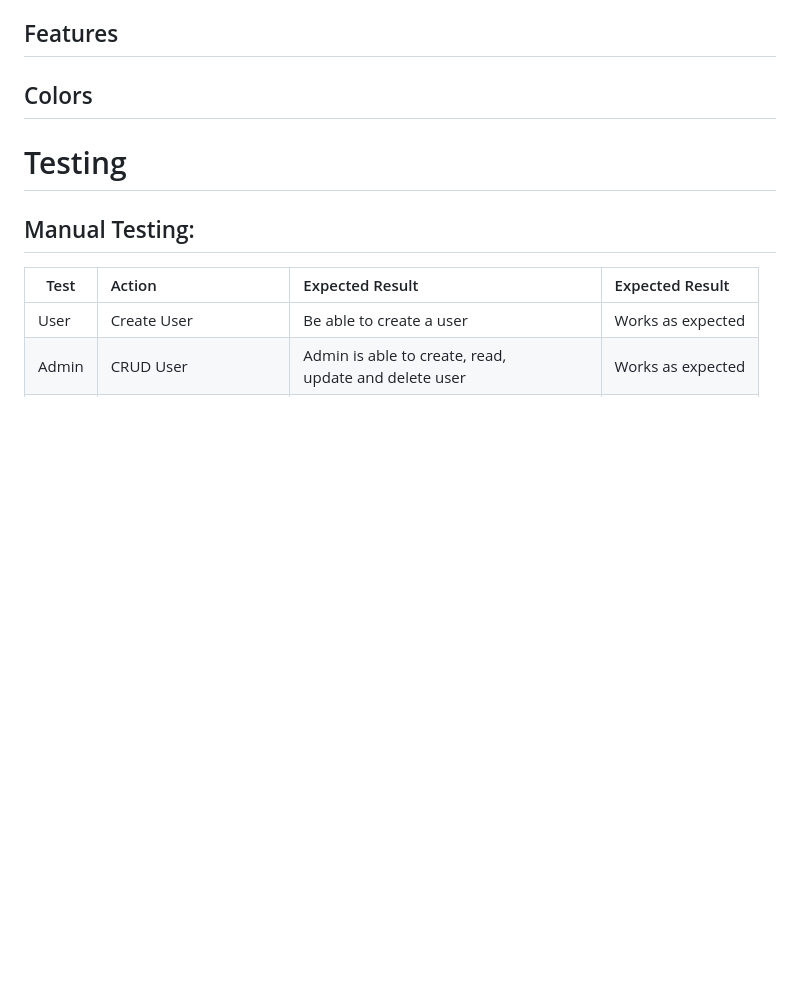
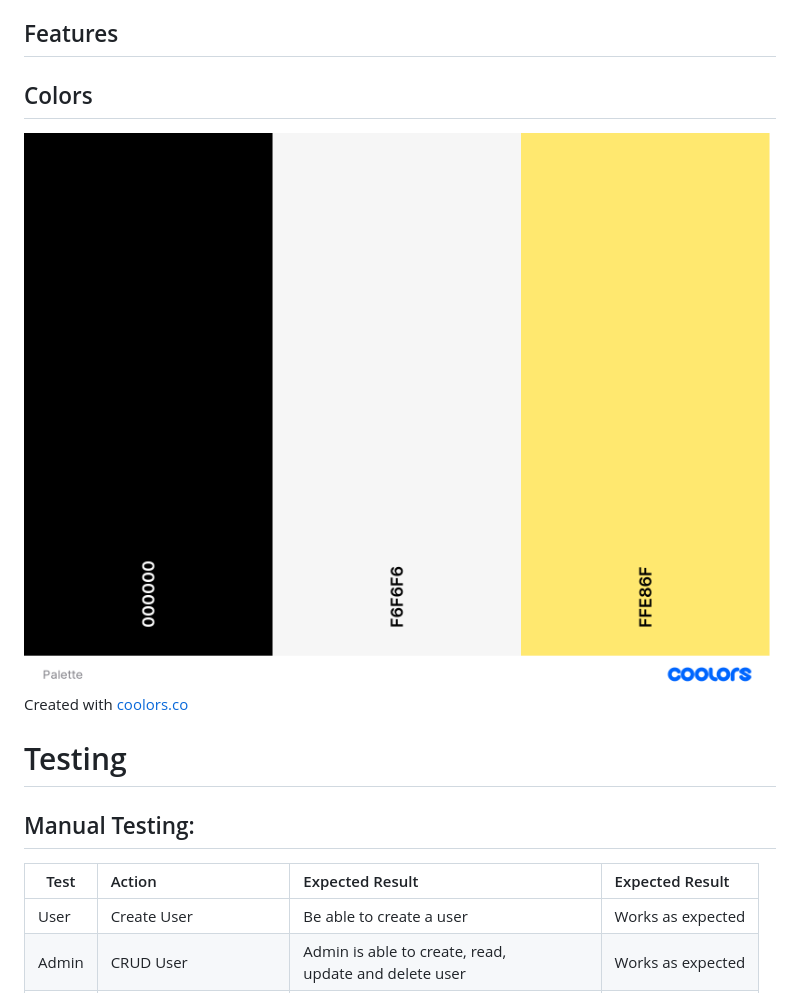
Before and after one commit to PatSvedberg/RecipeRepublic, a Markdown page: README.md, the part around the change. Drawn GitHub-style; pictures changed too: assets/images/readme_palette.png (added); blank space fills up the shorter version.

Commit message:
Add color palette image to readme

```diff
--- a/README.md
+++ b/README.md
@@ -83,6 +83,9 @@ Here, the user will be able to read all the created recipes and view all the inf
 ## Flowchart
 ## Features
 ## Colors
+![Palette Image](/assets/images/readme_palette.png)
+Created with [coolors.co](https://coolors.co/)
+<br>
 
 # Testing
 
```
